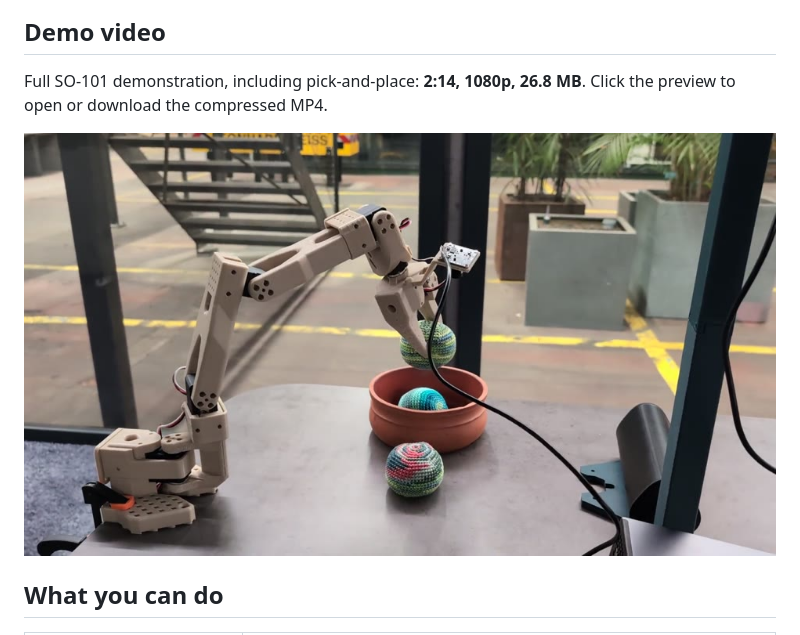
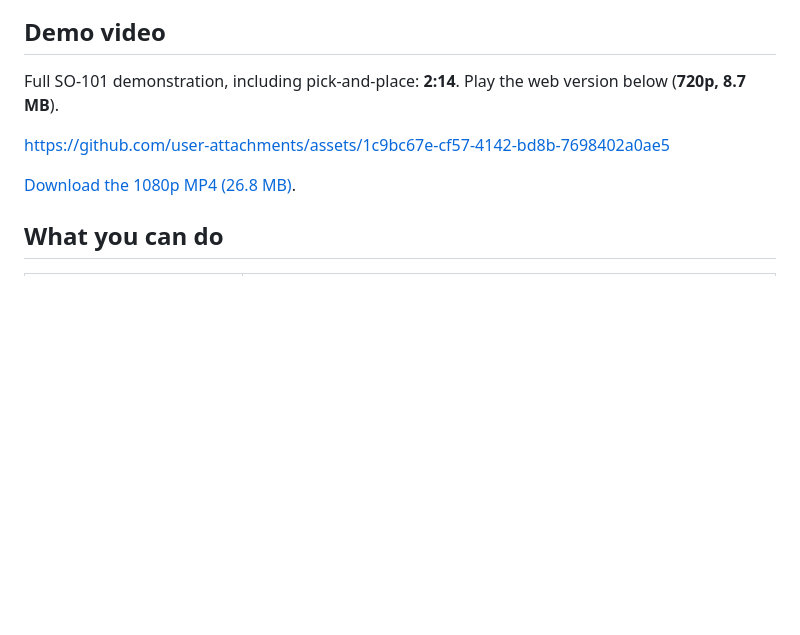
Before and after one commit to BlackChila/SO101-robotalk, a Markdown page: README.md, the part around the change. Rendered like a GitHub page; blank space fills up the shorter version.

Commit message:
Fix README demo with native GitHub video playback

```diff
--- a/README.md
+++ b/README.md
@@ -33,10 +33,12 @@ camera captures edited with AI to remove the cable; it is not a live session.
 
 ## Demo video
 
-Full SO-101 demonstration, including pick-and-place: **2:14, 1080p, 26.8 MB**.
-Click the preview to open or download the compressed MP4.
+Full SO-101 demonstration, including pick-and-place: **2:14**.
+Play the web version below (**720p, 8.7 MB**).
 
-[![SO-101 pick-and-place demonstration](assets/demo/SO101-robotalk-preview.jpg)](assets/demo/SO101-robotalk.mp4?raw=true)
+https://github.com/user-attachments/assets/1c9bc67e-cf57-4142-bd8b-7698402a0ae5
+
+[Download the 1080p MP4 (26.8 MB)](https://github.com/BlackChila/SO101-robotalk/raw/refs/heads/main/assets/demo/SO101-robotalk.mp4).
 
 ## What you can do
 
```
